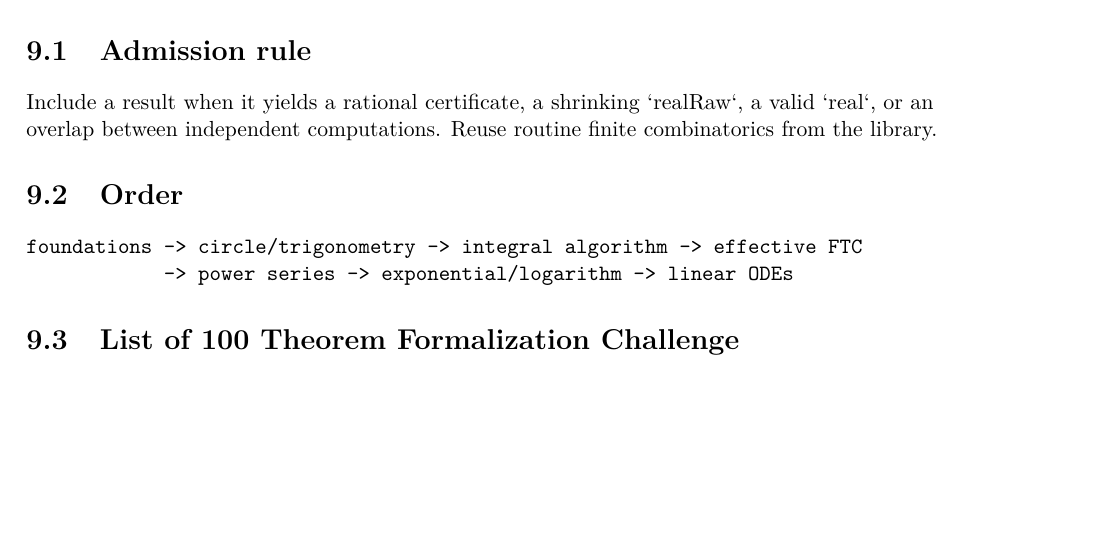
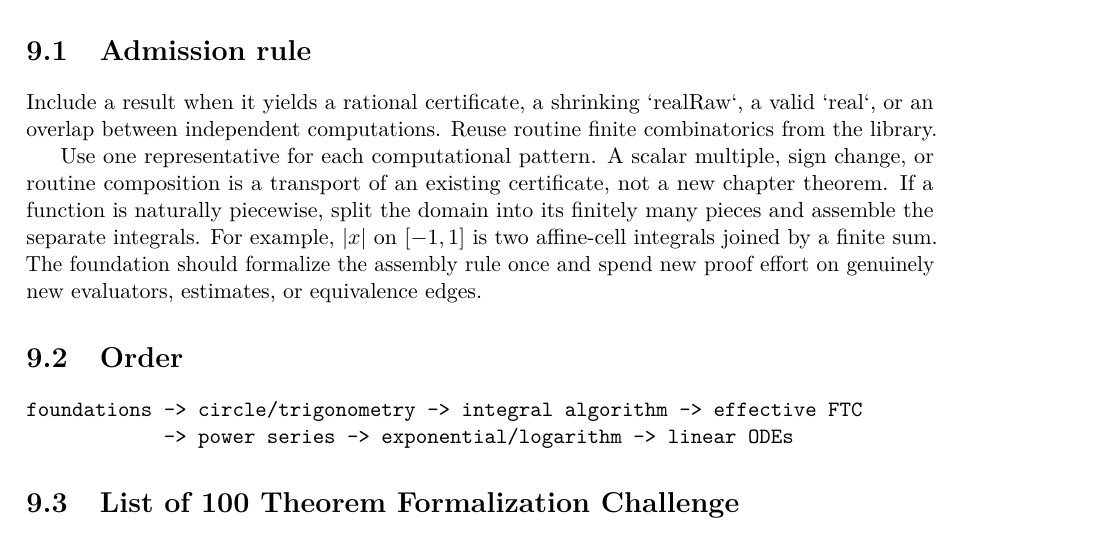
Before and after one commit to liuyao12/computable-analysis, a LaTeX thesis (blueprint/src/web.tex, which reads blueprint/src/08-roadmap.tex): part of page 89 of 92, cut so that both start at the same text, the shorter picture padded with empty space. Compiled offline with pdfLaTeX.

Commit message:
State representative-pattern formalization rule

```diff
--- a/blueprint/src/08-roadmap.tex
+++ b/blueprint/src/08-roadmap.tex
@@ -13,6 +13,14 @@ benchmark catalogue.
 Include a result when it yields a rational certificate, a shrinking `realRaw`,
 a valid `real`, or an overlap between independent computations. Reuse routine
 finite combinatorics from the library.
+
+Use one representative for each computational pattern. A scalar multiple,
+sign change, or routine composition is a transport of an existing certificate,
+not a new chapter theorem. If a function is naturally piecewise, split the
+domain into its finitely many pieces and assemble the separate integrals. For
+example, $|x|$ on $[-1,1]$ is two affine-cell integrals joined by a finite
+sum. The foundation should formalize the assembly rule once and spend new
+proof effort on genuinely new evaluators, estimates, or equivalence edges.
 
 \section{Order}
 
```
